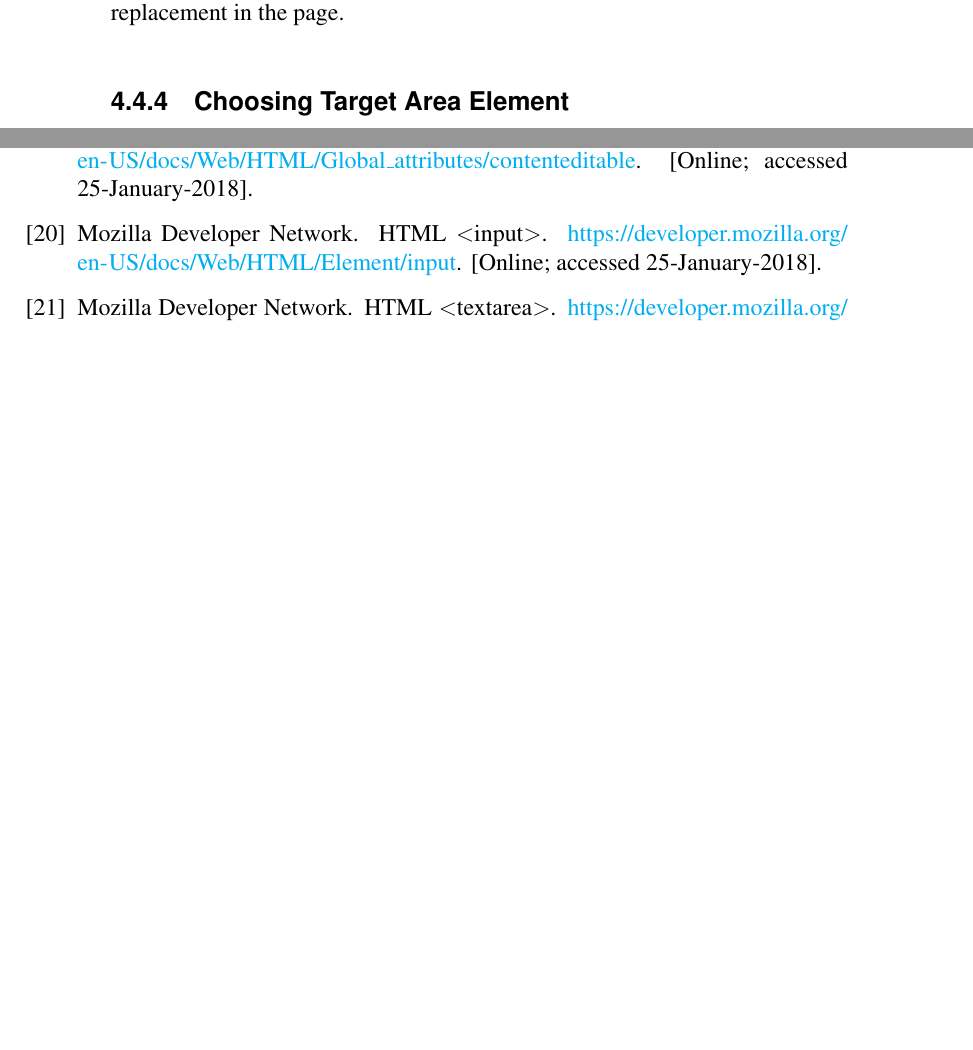
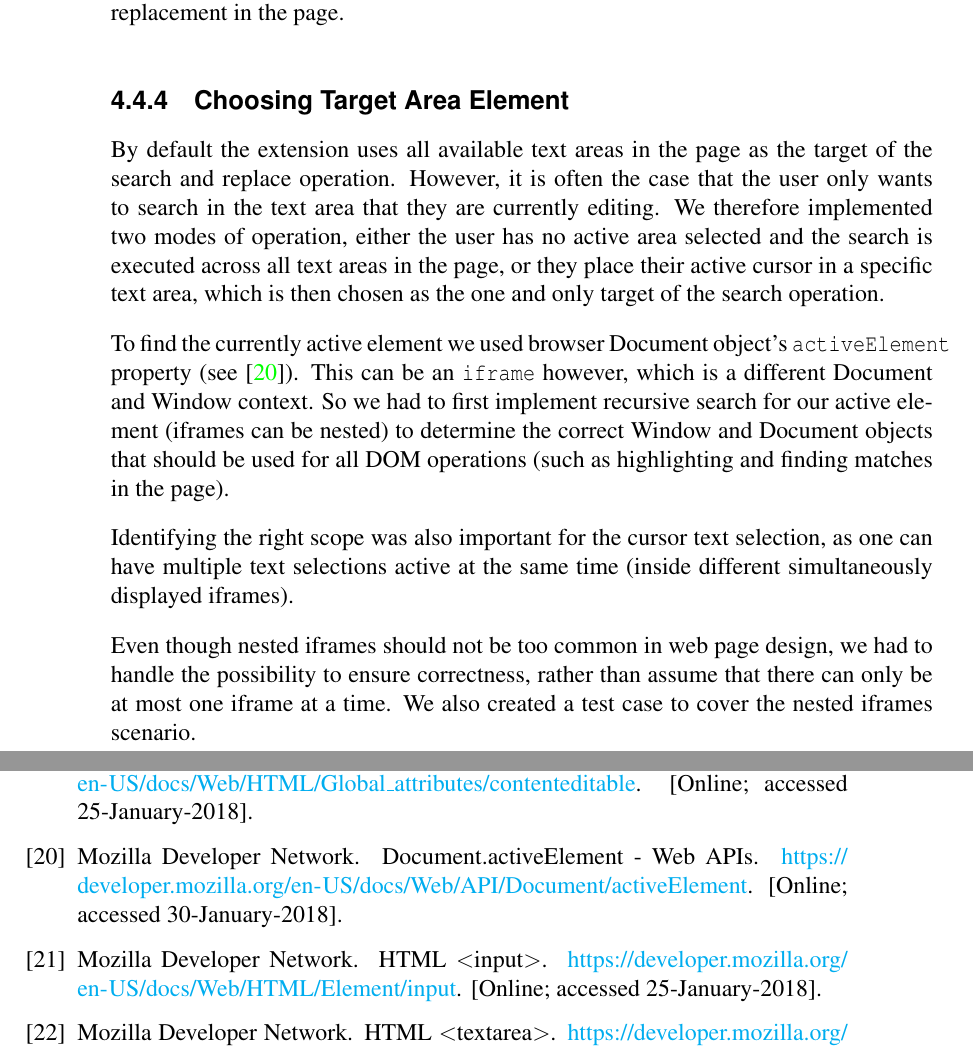
Before and after one commit to Dalimil/Find-and-Replace-Browser-Extension, a LaTeX thesis (dissertation/dissertation.tex, which reads dissertation/mybibfile.bib): two parts of pages 25 and 40 of 41, joined at a grey line, cut so that both start at the same text, the shorter picture padded with empty space. Compiled offline with pdfLaTeX.

Commit message:
Add handling iframes chapter to dissertation

```diff
--- a/dissertation/dissertation.tex
+++ b/dissertation/dissertation.tex
@@ -559,7 +559,13 @@ These patterns are commonly used to extend find \& replace functionality in adva
 We search for these symbols in the \textit{replace string}, and when the user clicks the \textit{Replace} button we substitute the appropriate subgroups (if they are found) for the current replacement in the page.
 
 \subsection{Choosing Target Area Element}
-%...todo... explain we don't search everywhere ... explain iframes...
+By default the extension uses all available text areas in the page as the target of the search and replace operation. However, it is often the case that the user only wants to search in the text area that they are currently editing. We therefore implemented two modes of operation, either the user has no active area selected and the search is executed across all text areas in the page, or they place their active cursor in a specific text area, which is then chosen as the one and only target of the search operation.
+
+To find the currently active element we used browser Document object's \texttt{activeElement} property (see \cite{M10}). This can be an \texttt{iframe} however, which is a different Document and Window context. So we had to first implement recursive search for our active element (iframes can be nested) to determine the correct Window and Document objects that should be used for all DOM operations (such as highlighting and finding matches in the page).
+
+Identifying the right scope was also important for the cursor text selection, as one can have multiple text selections active at the same time (inside different simultaneously displayed iframes).
+
+Even though nested iframes should not be too common in web page design, we had to handle the possibility to ensure correctness, rather than assume that there can only be at most one iframe at a time. We also created a test case to cover the nested iframes scenario.
 
 \section{Accessibility}
 Having read the Chrome extension accessibility guidelines \cite{C4}, we implemented several usability improvements that benefit not only people with disabilities but also regular users who can get things done more quickly or can more easily use the extension.
--- a/dissertation/mybibfile.bib
+++ b/dissertation/mybibfile.bib
@@ -71,3 +76,5 @@
+  title = {{Document.activeElement - Web APIs}},
+  howpublished = "\url{https://developer.mozilla.org/en-US/docs/Web/API/Document/activeElement}",
   note = "[Online; accessed 30-January-2018]"
 }
 
```
Also changed, not shown: README.md, dissertation/dissertation.pdf, dissertation/mybibfile.bib (5 more changed lines).
